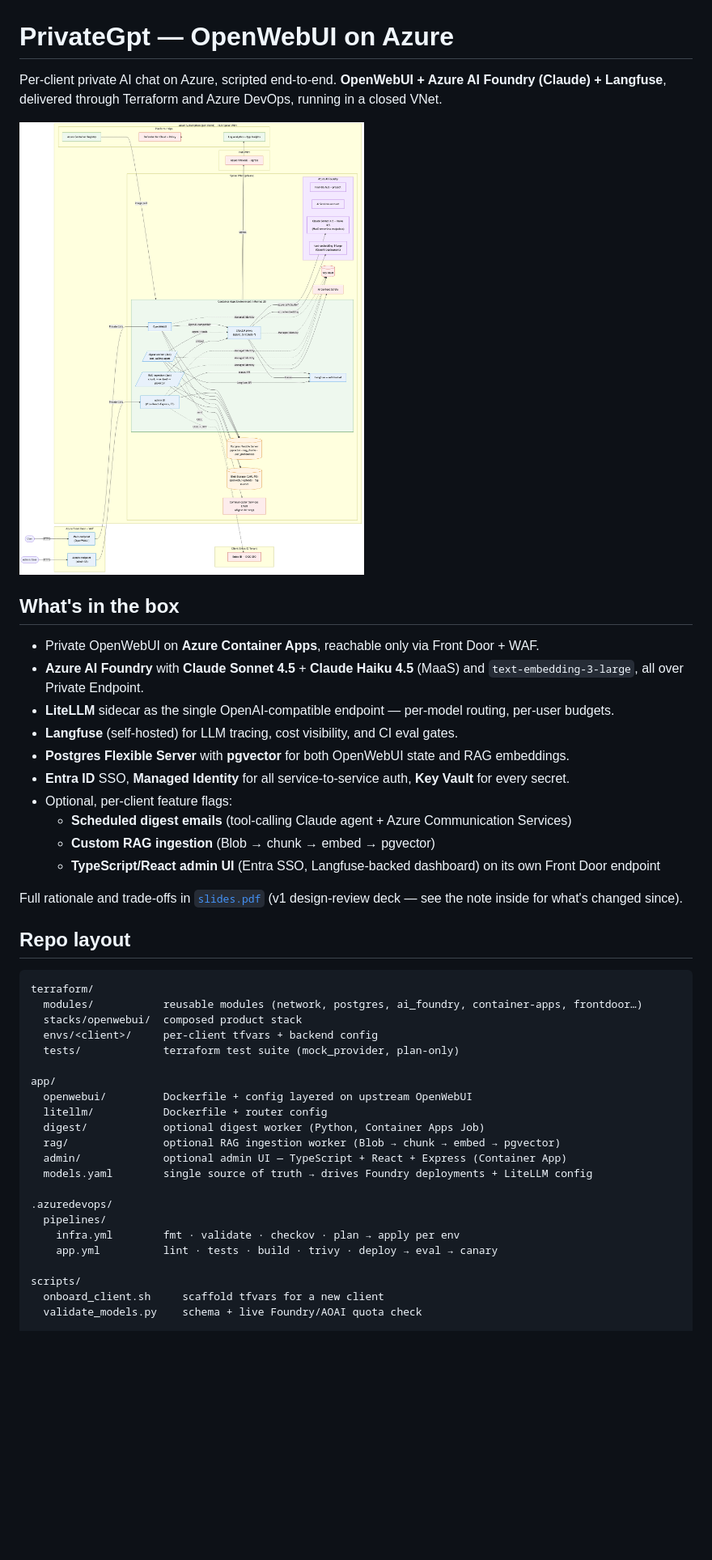
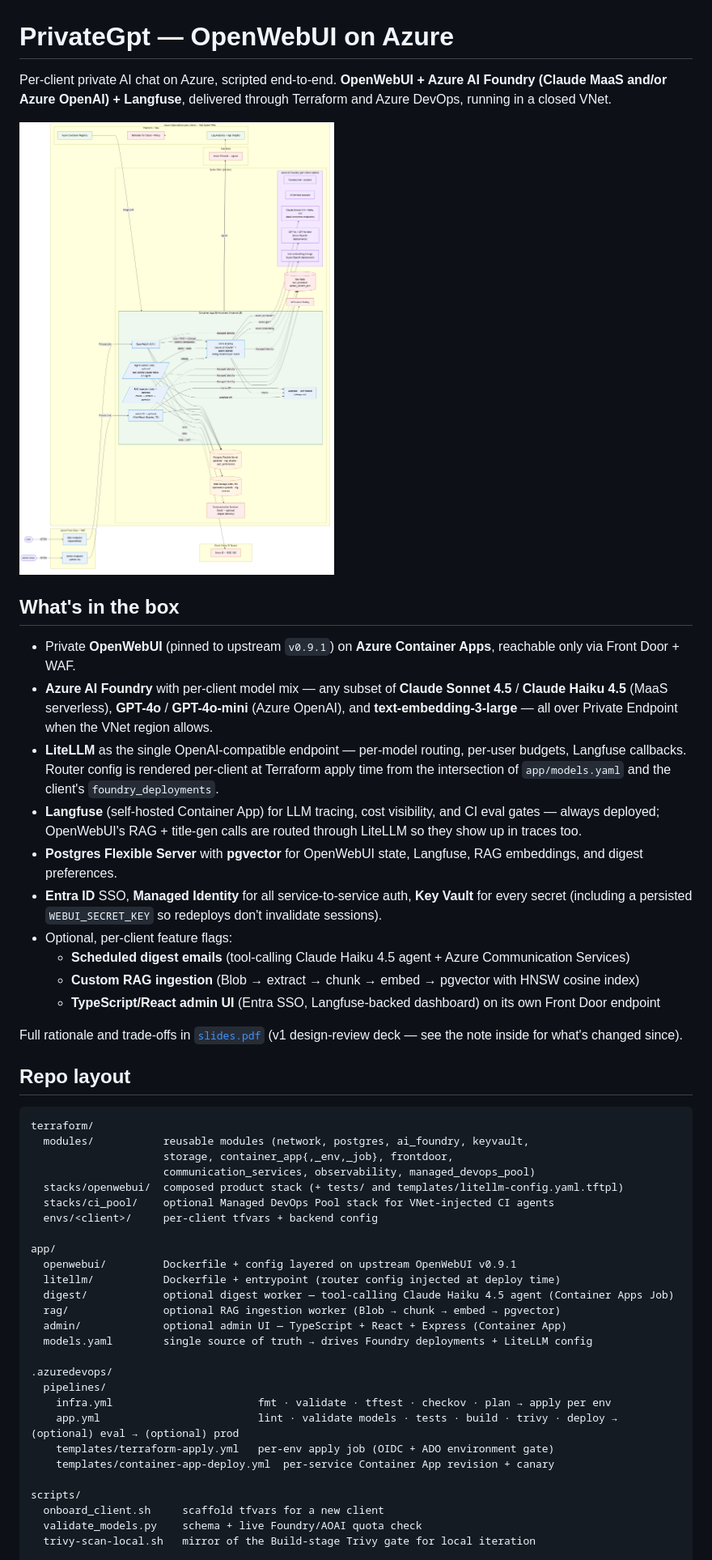
Before and after one commit to gergelyvagujhelyi/PrivateGpt, a Markdown page: README.md, the part around one of its changes. Shown at 81% size. GitHub-like rendering; pictures changed too: architecture.png; blank space fills up the shorter version.

````diff
--- a/README.md
+++ b/README.md
@@ -1,22 +1,22 @@
 # PrivateGpt — OpenWebUI on Azure
 
 Per-client private AI chat on Azure, scripted end-to-end.
-**OpenWebUI + Azure AI Foundry (Claude) + Langfuse**, delivered through
-Terraform and Azure DevOps, running in a closed VNet.
+**OpenWebUI + Azure AI Foundry (Claude MaaS and/or Azure OpenAI) + Langfuse**,
+delivered through Terraform and Azure DevOps, running in a closed VNet.
 
 ![Architecture](architecture.png)
 
 ## What's in the box
 
-- Private OpenWebUI on **Azure Container Apps**, reachable only via Front Door + WAF.
-- **Azure AI Foundry** with **Claude Sonnet 4.5** + **Claude Haiku 4.5** (MaaS) and `text-embedding-3-large`, all over Private Endpoint.
-- **LiteLLM** sidecar as the single OpenAI-compatible endpoint — per-model routing, per-user budgets.
-- **Langfuse** (self-hosted) for LLM tracing, cost visibility, and CI eval gates.
-- **Postgres Flexible Server** with **pgvector** for both OpenWebUI state and RAG embeddings.
-- **Entra ID** SSO, **Managed Identity** for all service-to-service auth, **Key Vault** for every secret.
+- Private **OpenWebUI** (pinned to upstream `v0.9.1`) on **Azure Container Apps**, reachable only via Front Door + WAF.
+- **Azure AI Foundry** with per-client model mix — any subset of **Claude Sonnet 4.5** / **Claude Haiku 4.5** (MaaS serverless), **GPT-4o** / **GPT-4o-mini** (Azure OpenAI), and **text-embedding-3-large** — all over Private Endpoint when the VNet region allows.
+- **LiteLLM** as the single OpenAI-compatible endpoint — per-model routing, per-user budgets, Langfuse callbacks. Router config is rendered per-client at Terraform apply time from the intersection of `app/models.yaml` and the client's `foundry_deployments`.
+- **Langfuse** (self-hosted Container App) for LLM tracing, cost visibility, and CI eval gates — always deployed; OpenWebUI's RAG + title-gen calls are routed through LiteLLM so they show up in traces too.
+- **Postgres Flexible Server** with **pgvector** for OpenWebUI state, Langfuse, RAG embeddings, and digest preferences.
+- **Entra ID** SSO, **Managed Identity** for all service-to-service auth, **Key Vault** for every secret (including a persisted `WEBUI_SECRET_KEY` so redeploys don't invalidate sessions).
 - Optional, per-client feature flags:
-  - **Scheduled digest emails** (tool-calling Claude agent + Azure Communication Services)
-  - **Custom RAG ingestion** (Blob → chunk → embed → pgvector)
+  - **Scheduled digest emails** (tool-calling Claude Haiku 4.5 agent + Azure Communication Services)
+  - **Custom RAG ingestion** (Blob → extract → chunk → embed → pgvector with HNSW cosine index)
   - **TypeScript/React admin UI** (Entra SSO, Langfuse-backed dashboard) on its own Front Door endpoint
 
 Full rationale and trade-offs in [`slides.pdf`](slides.pdf) (v1 design-review deck — see the note inside for what's changed since).
@@ -25,25 +25,30 @@ Full rationale and trade-offs in [`slides.pdf`](slides.pdf) (v1 design-review de
 
 ```
 terraform/
-  modules/           reusable modules (network, postgres, ai_foundry, container-apps, frontdoor…)
-  stacks/openwebui/  composed product stack
+  modules/           reusable modules (network, postgres, ai_foundry, keyvault,
+                     storage, container_app{,_env,_job}, frontdoor,
+                     communication_services, observability, managed_devops_pool)
+  stacks/openwebui/  composed product stack (+ tests/ and templates/litellm-config.yaml.tftpl)
+  stacks/ci_pool/    optional Managed DevOps Pool stack for VNet-injected CI agents
   envs/<client>/     per-client tfvars + backend config
-  tests/             terraform test suite (mock_provider, plan-only)
 
 app/
-  openwebui/         Dockerfile + config layered on upstream OpenWebUI
-  litellm/           Dockerfile + router config
-  digest/            optional digest worker (Python, Container Apps Job)
+  openwebui/         Dockerfile + config layered on upstream OpenWebUI v0.9.1
+  litellm/           Dockerfile + entrypoint (router config injected at deploy time)
+  digest/            optional digest worker — tool-calling Claude Haiku 4.5 agent (Container Apps Job)
   rag/               optional RAG ingestion worker (Blob → chunk → embed → pgvector)
   admin/             optional admin UI — TypeScript + React + Express (Container App)
   models.yaml        single source of truth → drives Foundry deployments + LiteLLM config
 
 .azuredevops/
   pipelines/
-    infra.yml        fmt · validate · checkov · plan → apply per env
-    app.yml          lint · tests · build · trivy · deploy → eval → canary
+    infra.yml                       fmt · validate · tftest · checkov · plan → apply per env
+    app.yml                         lint · validate models · tests · build · trivy · deploy → (optional) eval → (optional) prod
+    templates/terraform-apply.yml   per-env apply job (OIDC + ADO environment gate)
+    templates/container-app-deploy.yml  per-service Container App revision + canary
 
 scripts/
   onboard_client.sh     scaffold tfvars for a new client
   validate_models.py    schema + live Foundry/AOAI quota check
+  trivy-scan-local.sh   mirror of the Build-stage Trivy gate for local iteration
 
````
Also changed, not shown: other parts of README.md (+40 -5 lines), slides.md (+17 -14 lines), 4 other files.
